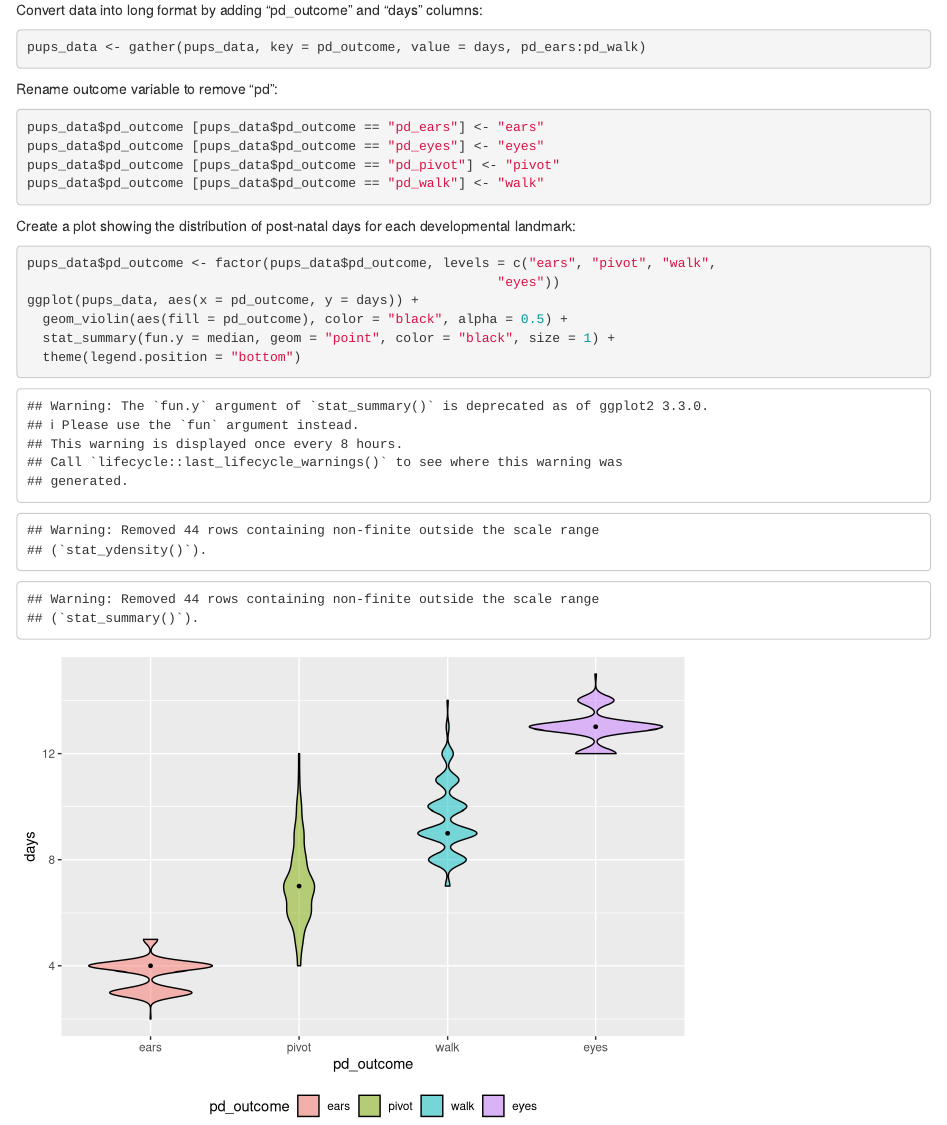
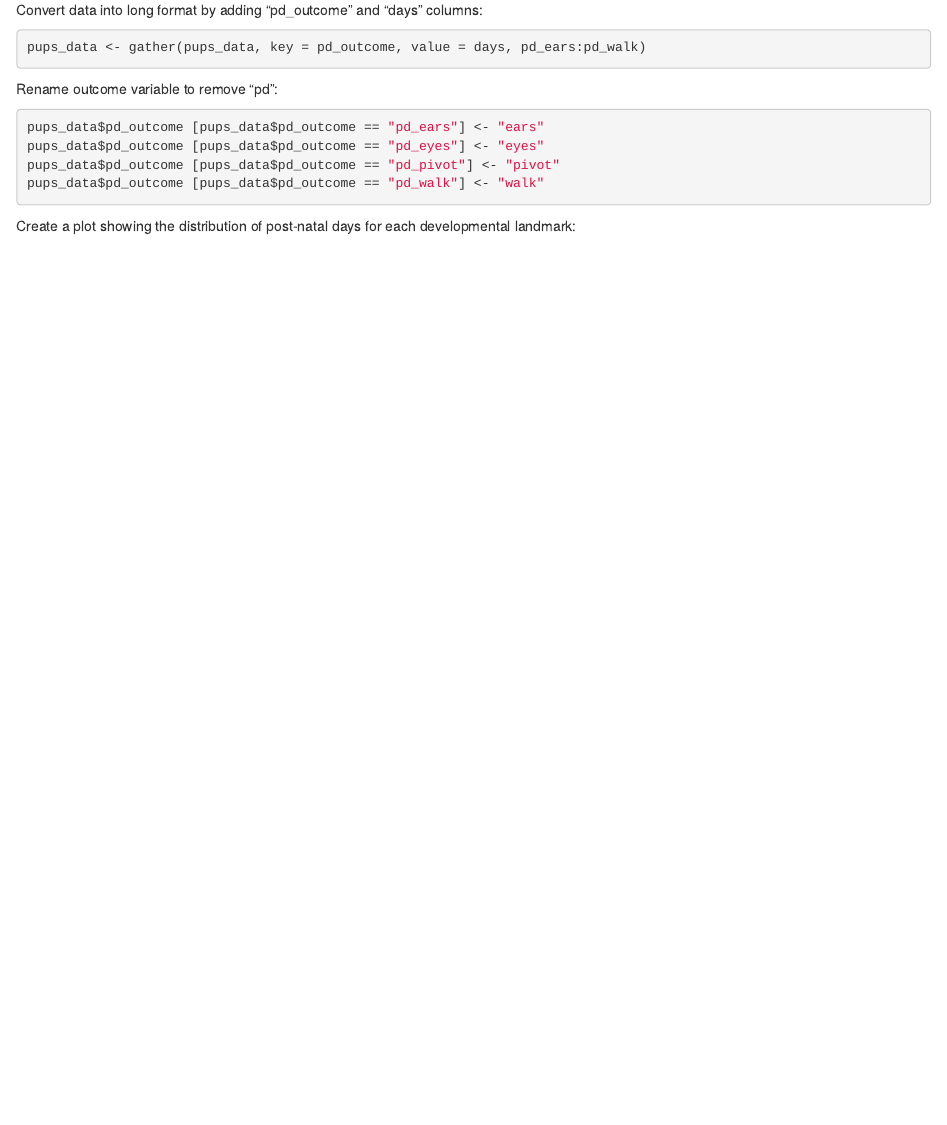
Before and after one commit to rvenetianer/p8105_hw4_rv2378_p1, an R Markdown document (p8105_hw4_rv2378_p1.Rmd): the page in a window 1100 px wide, from 470 px down. Rendered offline with R 4.5, knitr and Pandoc, with nearby package versions; column names are cleaned by a stand-in for the janitor package.

Commit message:
commit 12:48

````diff
--- a/p8105_hw4_rv2378_p1.Rmd
+++ b/p8105_hw4_rv2378_p1.Rmd
@@ -42,12 +42,3 @@ pups_data$pd_outcome [pups_data$pd_outcome == "pd_walk"] <- "walk"
 ```
 
 Create a plot showing the distribution of post-natal days for each developmental landmark:
-
-```{r}
-pups_data$pd_outcome <- factor(pups_data$pd_outcome, levels = c("ears", "pivot", "walk",
-                                                            "eyes"))
-ggplot(pups_data, aes(x = pd_outcome, y = days)) +
-  geom_violin(aes(fill = pd_outcome), color = "black", alpha = 0.5) +
-  stat_summary(fun.y = median, geom = "point", color = "black", size = 1) +
-  theme(legend.position = "bottom")
-```
````
